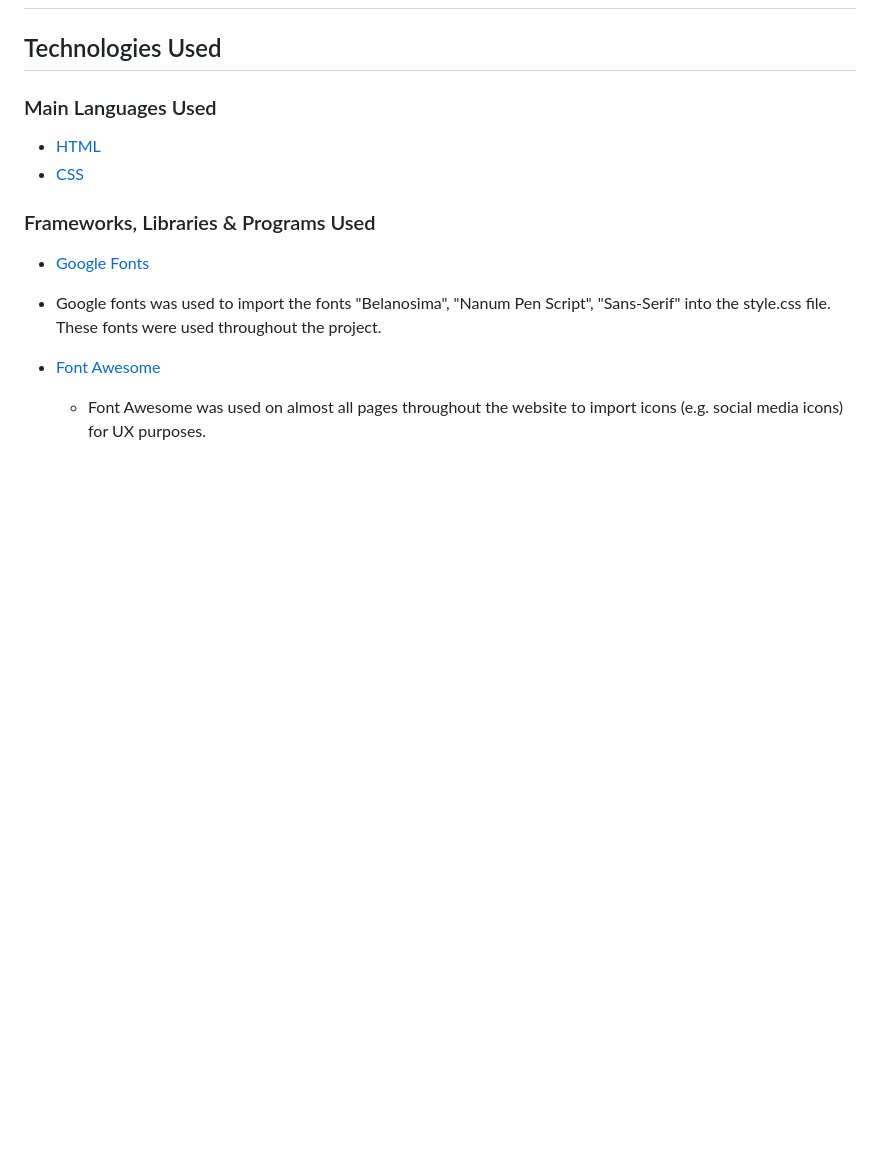
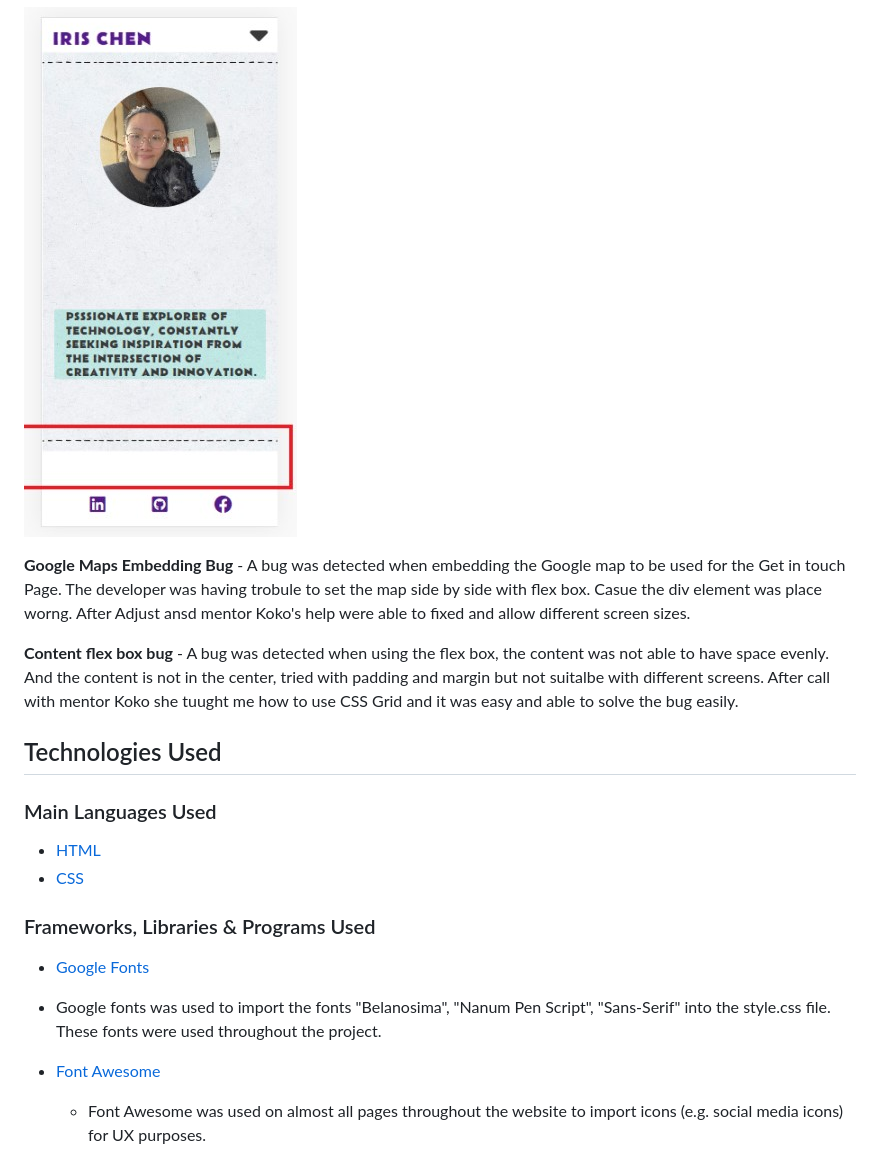
Before and after one commit to Hsiaohan-89/Iris-Chen-portfolio, a Markdown page: README.md, the part around the change printed below. GitHub-like rendering; pictures changed too: assets/READMEfiles/bg-bug02.jpg (added); folded sections open; blank space fills up the shorter version.

```diff
--- a/README.md
+++ b/README.md
@@ -240,5 +258,13 @@ The <em>Get in touch</em> contain of a form and a textarea also embed a map. Use
+![Background Bug](assets/READMEfiles/bg-bug02.jpg)
+
+</details>
+
+**Google Maps Embedding Bug** - A bug was detected when embedding the Google map to be used for the Get in touch Page. The developer was having trobule to set the map side by side with flex box. Casue the div element was place worng. After Adjust ansd mentor Koko's help were able to fixed and allow different screen sizes.
+
+**Content flex box bug** - A bug was detected when using the flex box, the content was not able to have space evenly. And the content is not in the center, tried with padding and margin but not suitalbe with different screens. After call with mentor Koko she tuught me how to use CSS Grid and it was easy and able to solve the bug easily.
 
 ## Technologies Used
+
 ### Main Languages Used
 
 - [HTML](https://validator.w3.org/#validate_by_upload "Link to HTML markup validation service")
```
Also changed, not shown: other parts of README.md (+43 -11 lines), assets/READMEfiles/bg-bug.jpg (added).
